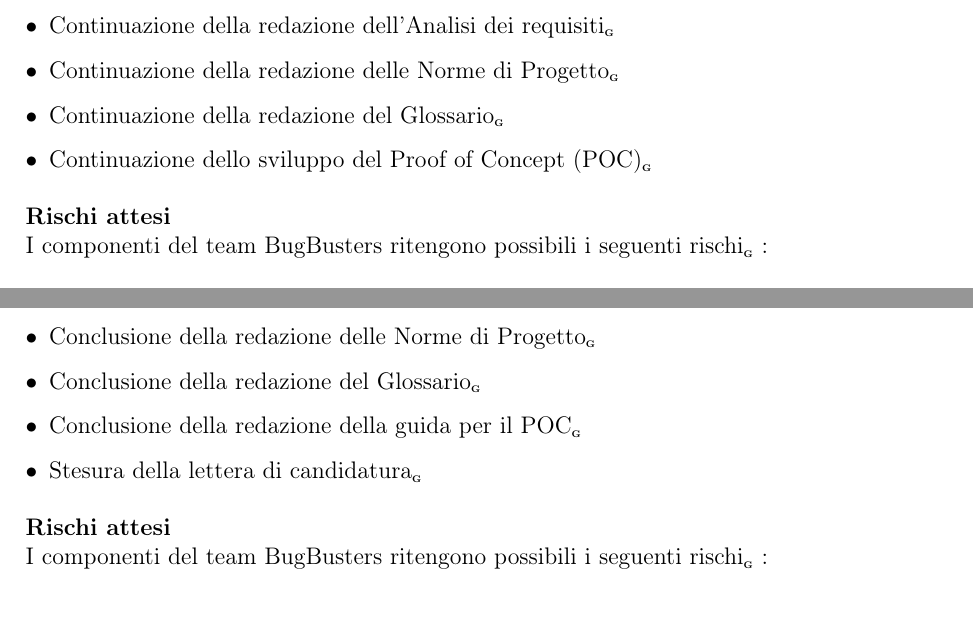
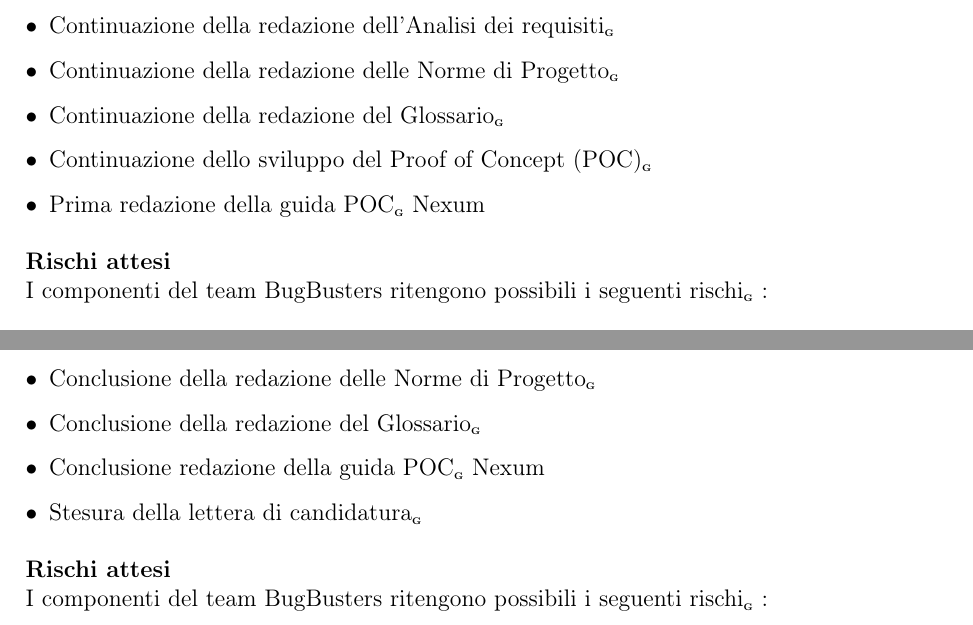
Before and after one commit to BugBustersUnipd/DocumentazioneSWE, a LaTeX document (RTB/PIANO DI PROGETTO/Piano di progetto.tex): two parts of pages 25 and 31 of 33, joined at a grey line, cut so that both start at the same text. Compiled offline with pdfLaTeX.

Commit message:
Aggiunta inizio stesura Guida POC Nexum
Aggiunta inizio stesura Guida POC Nexum

```diff
--- a/RTB/PIANO DI PROGETTO/Piano di progetto.tex
+++ b/RTB/PIANO DI PROGETTO/Piano di progetto.tex
@@ -1248,6 +1248,7 @@
     \item Continuazione della redazione delle Norme di Progetto\pediceG
     \item Continuazione della redazione del Glossario\pediceG
     \item Continuazione dello sviluppo del Proof of Concept (POC)\pediceG
+    \item Prima redazione della guida POC\pediceG Nexum
 \end{itemize}
 
 \noindent\textbf{Rischi attesi}\\
@@ -1680,8 +1681,8 @@
     \item Conclusione della redazione del Piano di Qualifica\pediceG
     \item Conclusione della redazione delle Norme di Progetto\pediceG
     \item Conclusione della redazione del Glossario\pediceG
-    \item Conclusione della redazione della guida per il POC\pediceG
-\item Stesura della lettera di candidatura\pediceG
+    \item Conclusione redazione della guida POC\pediceG Nexum
+    \item Stesura della lettera di candidatura\pediceG
 \end{itemize}
 
 \noindent\textbf{Rischi attesi}\\
```
Also changed, not shown: RTB/PIANO DI PROGETTO/Piano di progetto.pdf.
